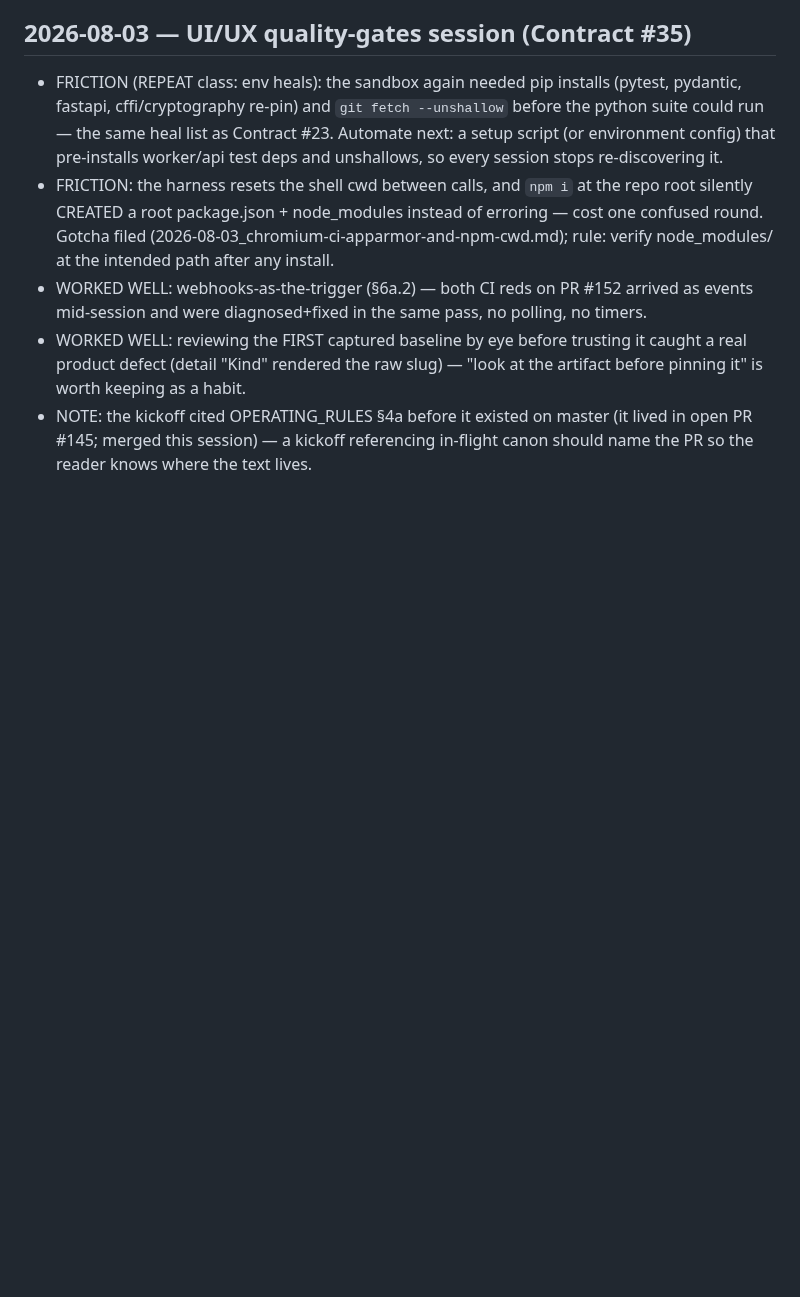
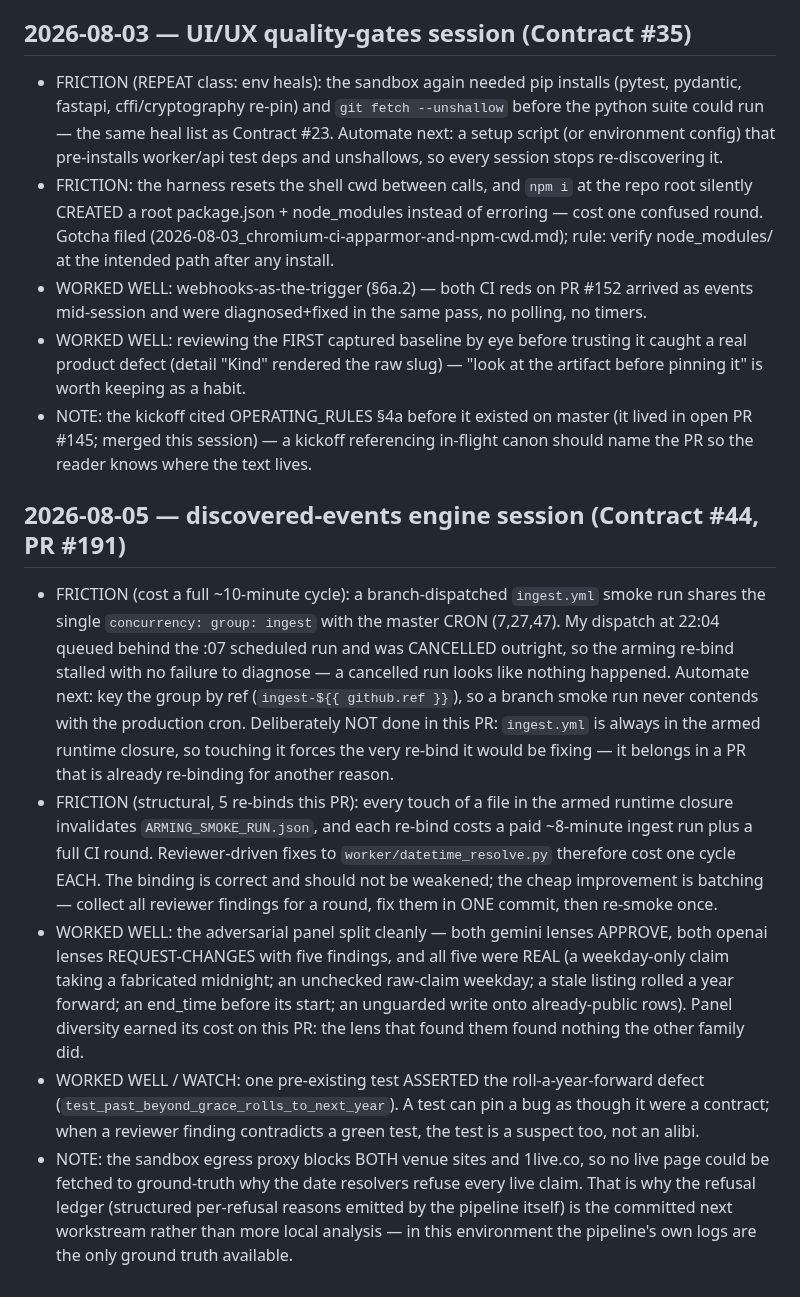
Before and after one commit to schubertsean-ui/onelive, a Markdown page: docs/AGENT_FEEDBACK.md, the part around the change. Drawn GitHub-style; blank space fills up the shorter version.

Commit message:
Session friction log: ingest concurrency contention + the re-bind cost (docs-only)
The branch-dispatched smoke run was CANCELLED queuing behind the master cron
in the shared `ingest` concurrency group — a cancelled run looks like nothing
happened, which is the expensive part. Recorded with the fix (key the group by
ref) and why it does not belong in this PR: ingest.yml is always in the armed
runtime closure, so touching it forces the very re-bind it would be fixing.

Also recorded: the panel's four-lens split earned its cost here (both openai
lenses found five real defects both gemini lenses missed), and one PRE-EXISTING
test asserted the roll-a-year-forward defect as though it were a contract.

Co-Authored-By: Claude Fable 5 <noreply@anthropic.com>
Claude-Session: https://claude.ai/code/session_01J53YyFWFhNNdfxJd6hRKEY

```diff
--- a/docs/AGENT_FEEDBACK.md
+++ b/docs/AGENT_FEEDBACK.md
@@ -194,3 +194,10 @@ sandboxes.
 - WORKED WELL: webhooks-as-the-trigger (§6a.2) — both CI reds on PR #152 arrived as events mid-session and were diagnosed+fixed in the same pass, no polling, no timers.
 - WORKED WELL: reviewing the FIRST captured baseline by eye before trusting it caught a real product defect (detail "Kind" rendered the raw slug) — "look at the artifact before pinning it" is worth keeping as a habit.
 - NOTE: the kickoff cited OPERATING_RULES §4a before it existed on master (it lived in open PR #145; merged this session) — a kickoff referencing in-flight canon should name the PR so the reader knows where the text lives.
+
+## 2026-08-05 — discovered-events engine session (Contract #44, PR #191)
+- FRICTION (cost a full ~10-minute cycle): a branch-dispatched `ingest.yml` smoke run shares the single `concurrency: group: ingest` with the master CRON (7,27,47). My dispatch at 22:04 queued behind the :07 scheduled run and was CANCELLED outright, so the arming re-bind stalled with no failure to diagnose — a cancelled run looks like nothing happened. Automate next: key the group by ref (`ingest-${{ github.ref }}`), so a branch smoke run never contends with the production cron. Deliberately NOT done in this PR: `ingest.yml` is always in the armed runtime closure, so touching it forces the very re-bind it would be fixing — it belongs in a PR that is already re-binding for another reason.
+- FRICTION (structural, 5 re-binds this PR): every touch of a file in the armed runtime closure invalidates `ARMING_SMOKE_RUN.json`, and each re-bind costs a paid ~8-minute ingest run plus a full CI round. Reviewer-driven fixes to `worker/datetime_resolve.py` therefore cost one cycle EACH. The binding is correct and should not be weakened; the cheap improvement is batching — collect all reviewer findings for a round, fix them in ONE commit, then re-smoke once.
+- WORKED WELL: the adversarial panel split cleanly — both gemini lenses APPROVE, both openai lenses REQUEST-CHANGES with five findings, and all five were REAL (a weekday-only claim taking a fabricated midnight; an unchecked raw-claim weekday; a stale listing rolled a year forward; an end_time before its start; an unguarded write onto already-public rows). Panel diversity earned its cost on this PR: the lens that found them found nothing the other family did.
+- WORKED WELL / WATCH: one pre-existing test ASSERTED the roll-a-year-forward defect (`test_past_beyond_grace_rolls_to_next_year`). A test can pin a bug as though it were a contract; when a reviewer finding contradicts a green test, the test is a suspect too, not an alibi.
+- NOTE: the sandbox egress proxy blocks BOTH venue sites and 1live.co, so no live page could be fetched to ground-truth why the date resolvers refuse every live claim. That is why the refusal ledger (structured per-refusal reasons emitted by the pipeline itself) is the committed next workstream rather than more local analysis — in this environment the pipeline's own logs are the only ground truth available.
```
